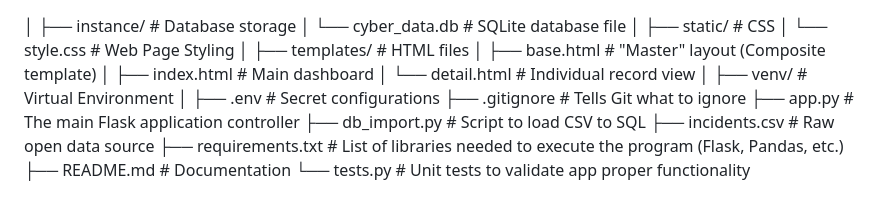
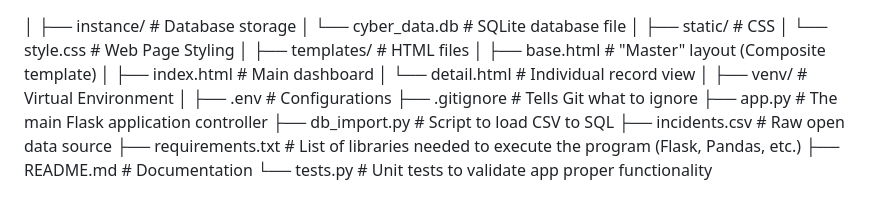
Before and after one commit to dianadavila198-svg/CS551P-Assessment-3-Full-stack-cybersecurity-incident-analytics-dashboard, a Markdown page: README.md, the part around the change. Drawn GitHub-style.

```diff
--- a/README.md
+++ b/README.md
@@ -96,7 +96,7 @@ test_app.py::test_incident_detail_loads PASSED
 │
 ├── venv/                   # Virtual Environment
 │
-├── .env                    # Secret configurations
+├── .env                    # Configurations
 ├── .gitignore              # Tells Git what to ignore
 ├── app.py                  # The main Flask application controller
 ├── db_import.py            # Script to load CSV to SQL
```
